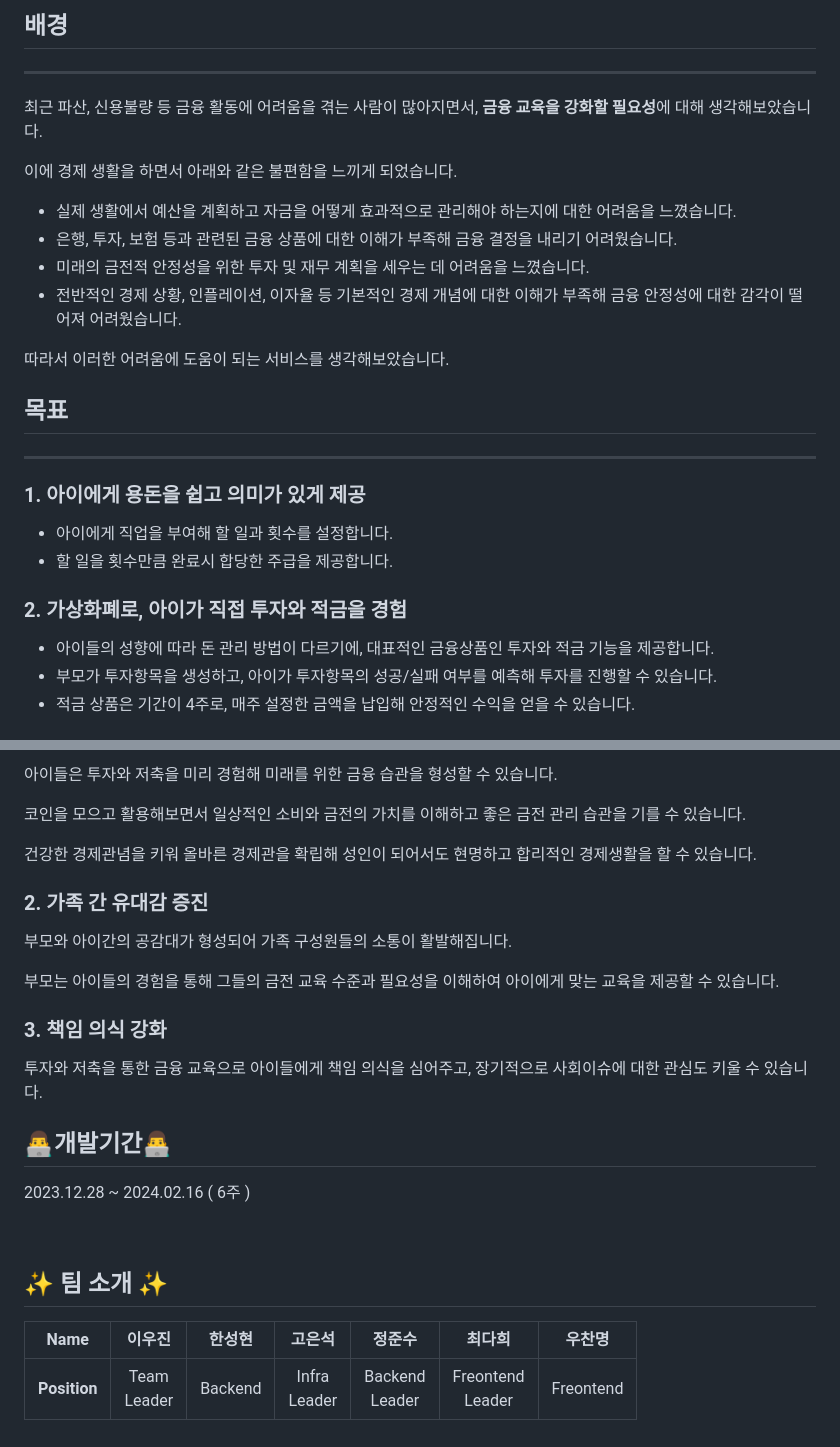
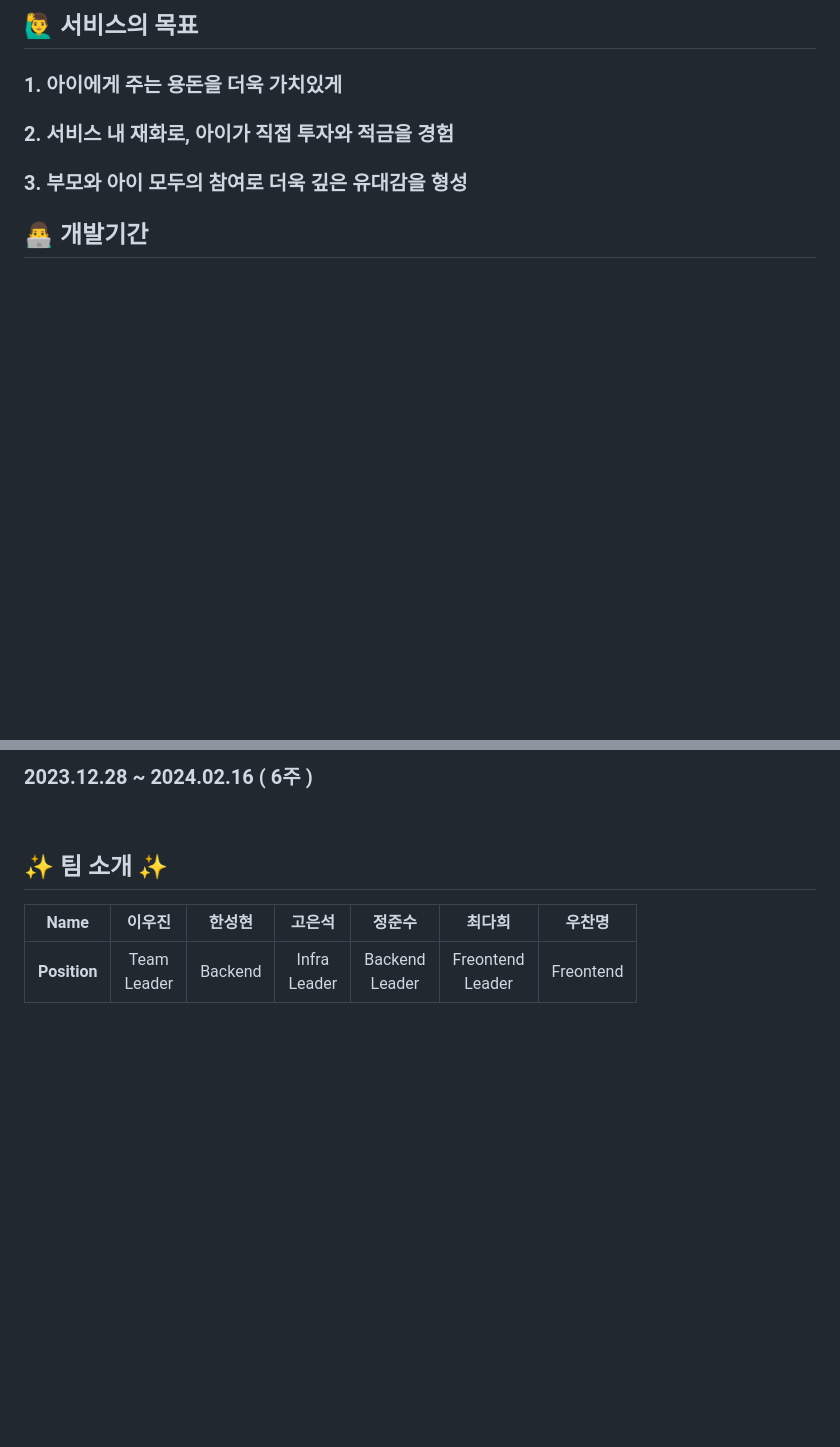
Before and after one commit to leewoo97/KidKidk, a Markdown page: README.md, 2 parts joined by grey strips. Drawn GitHub-style; blank space fills up the shorter version.

```diff
--- a/README.md
+++ b/README.md
@@ -16,31 +17,13 @@
 
-## 배경
+## 🙋‍♂️ 서비스의 목표
 
----
+### 1. 아이에게 주는 용돈을 더욱 가치있게
 
-최근 파산, 신용불량 등 금융 활동에 어려움을 겪는 사람이 많아지면서, **금융 교육을 강화할 필요성**에 대해 생각해보았습니다.
+### 2. 서비스 내 재화로, 아이가 직접 투자와 적금을 경험
 
-이에 경제 생활을 하면서 아래와 같은 불편함을 느끼게 되었습니다.
+### 3. 부모와 아이 모두의 참여로 더욱 깊은 유대감을 형성
 
-- 실제 생활에서 예산을 계획하고 자금을 어떻게 효과적으로 관리해야 하는지에 대한 어려움을 느꼈습니다.
-- 은행, 투자, 보험 등과 관련된 금융 상품에 대한 이해가 부족해 금융 결정을 내리기 어려웠습니다.
-- 미래의 금전적 안정성을 위한 투자 및 재무 계획을 세우는 데 어려움을 느꼈습니다.
-- 전반적인 경제 상황, 인플레이션, 이자율 등 기본적인 경제 개념에 대한 이해가 부족해 금융 안정성에 대한 감각이 떨어져 어려웠습니다.
+</br></br>
 
-따라서 이러한 어려움에 도움이 되는 서비스를 생각해보았습니다.
+## 👨‍💻 개발기간
 
-## 목표
-
----
-
-### 1. 아이에게 용돈을 쉽고 의미가 있게 제공
-
-- 아이에게 직업을 부여해 할 일과 횟수를 설정합니다.
-- 할 일을 횟수만큼 완료시 합당한 주급을 제공합니다.
-
-### 2. 가상화폐로, 아이가 직접 투자와 적금을 경험
-
-- 아이들의 성향에 따라 돈 관리 방법이 다르기에, 대표적인 금융상품인 투자와 적금 기능을 제공합니다.
-- 부모가 투자항목을 생성하고, 아이가 투자항목의 성공/실패 여부를 예측해 투자를 진행할 수 있습니다.
-- 적금 상품은 기간이 4주로, 매주 설정한 금액을 납입해 안정적인 수익을 얻을 수 있습니다.
-
@@ -61,22 +30,4 @@
-아이들은 투자와 저축을 미리 경험해 미래를 위한 금융 습관을 형성할 수 있습니다.
-
-코인을 모으고 활용해보면서 일상적인 소비와 금전의 가치를 이해하고 좋은 금전 관리 습관을 기를 수 있습니다.
-
-건강한 경제관념을 키워 올바른 경제관을 확립해 성인이 되어서도 현명하고 합리적인 경제생활을 할 수 있습니다.
-
-### 2. 가족 간 유대감 증진
-
-부모와 아이간의 공감대가 형성되어 가족 구성원들의 소통이 활발해집니다.
-
-부모는 아이들의 경험을 통해 그들의 금전 교육 수준과 필요성을 이해하여 아이에게 맞는 교육을 제공할 수 있습니다.
-
-### 3. 책임 의식 강화
-
-투자와 저축을 통한 금융 교육으로 아이들에게 책임 의식을 심어주고, 장기적으로 사회이슈에 대한 관심도 키울 수 있습니다.
-
-## **👨‍💻개발기간👨‍💻**
-
-2023.12.28 ~ 2024.02.16 ( 6주 )
+### **2023.12.28 ~ 2024.02.16 ( 6주 )**
 
 <br>
 
```
Also changed, not shown: other parts of README.md (+8 -18 lines).
